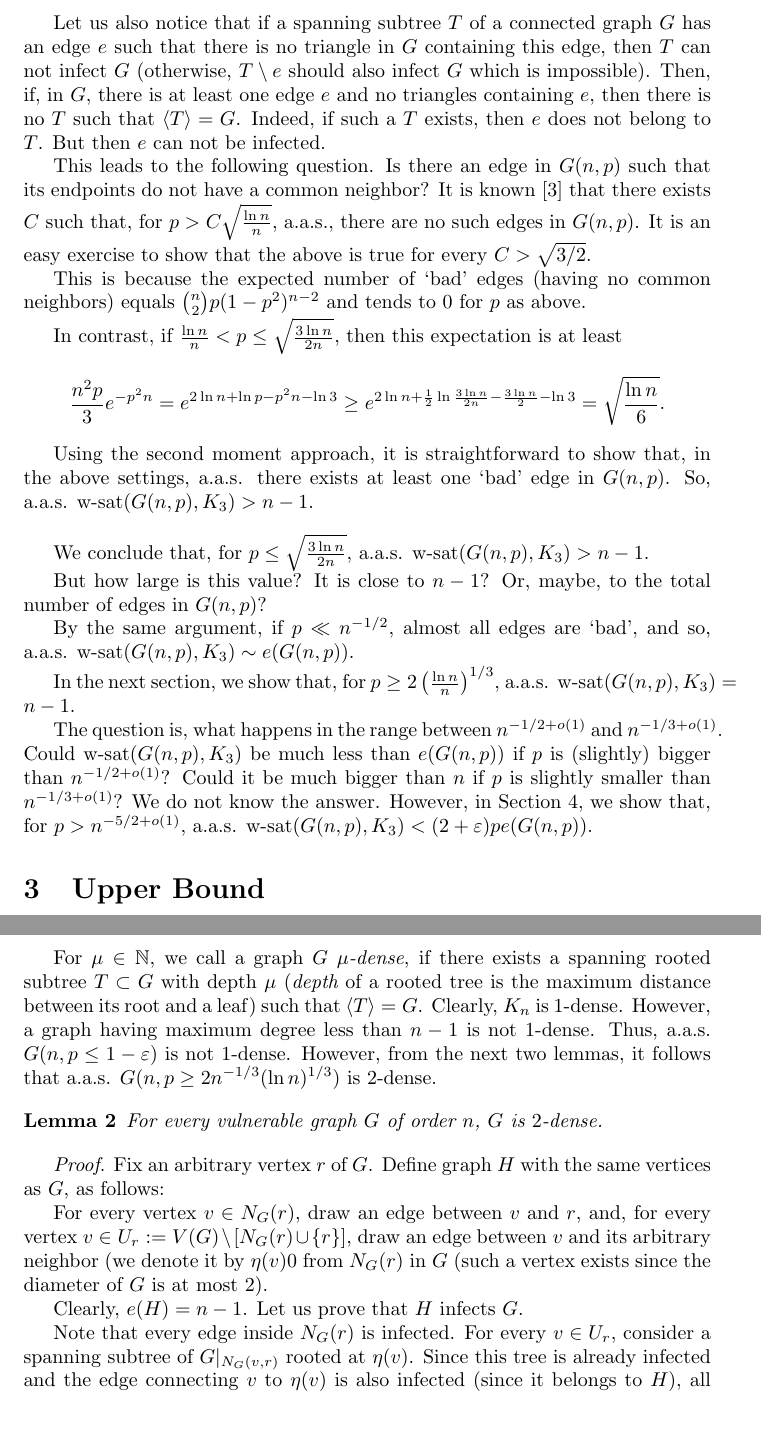
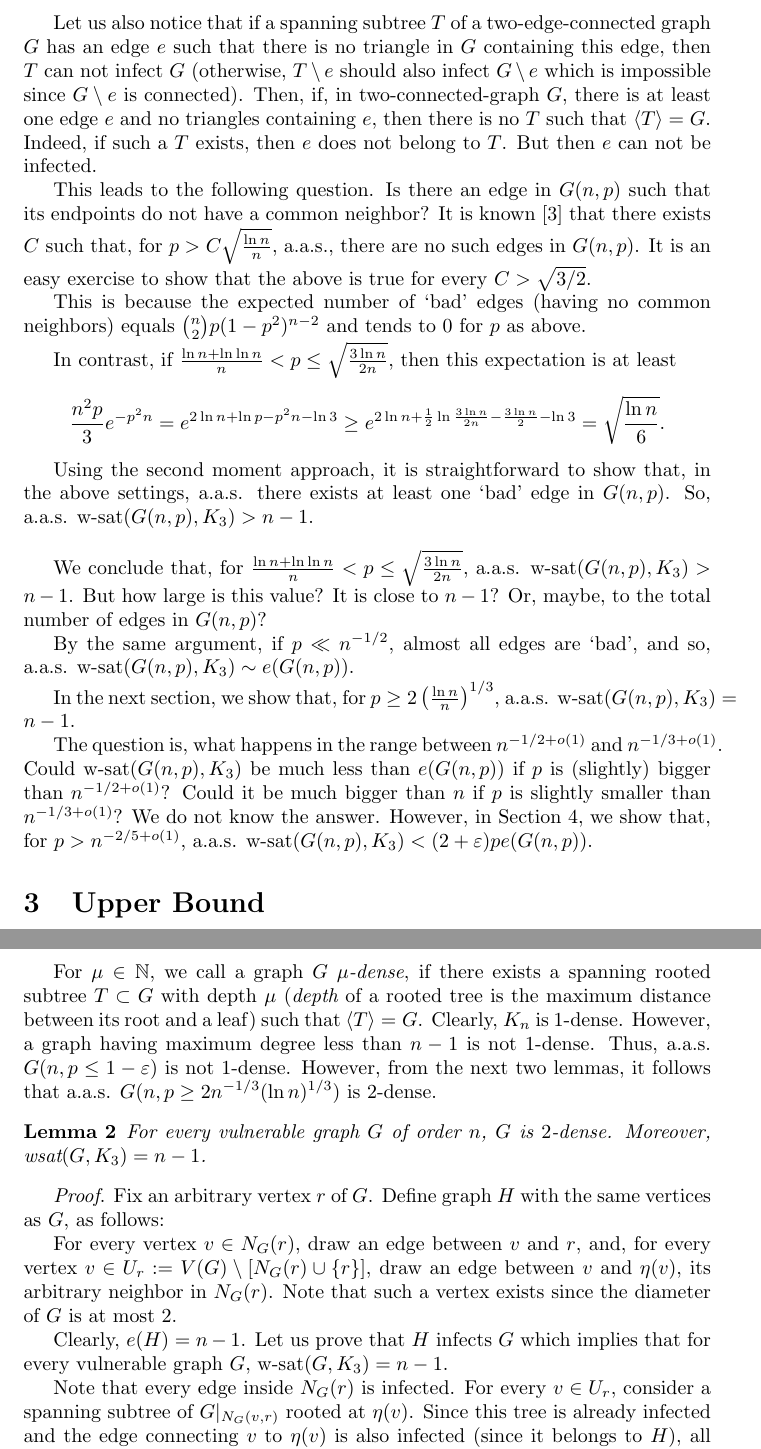
Before and after one commit to bidgoli/Miscellaneous, a LaTeX document (Maxim.tex): two parts of pages 2 and 3 of 10, joined at a grey line, cut so that both start at the same text, the shorter picture padded with empty space. Compiled offline with pdfLaTeX.

Commit message:
Update Maxim.tex

```diff
--- a/Maxim.tex
+++ b/Maxim.tex
@@ -40,13 +40,13 @@ In Section~\ref{upper}, we prove that, for $p \geq 2n^{-1/3} (\ln n)^{1/3}$, a.a
 
 Clearly, if $p\leq\frac{\ln n}{n}$, then a.a.s. w-sat$(G(n,p),K_3)>n-1$, since, with positive asymptotical probability, the random graph is disconnected (see, e.g.,~\cite{Bollobas}, Theorem 7.3).\\
 
-Let us also notice that if a spanning subtree $T$ of a connected graph $G$ has an edge $e$ such that there is no triangle in $G$ containing this edge, then $T$ can not infect $G$ (otherwise, $T\setminus e$ should also infect $G$ which is impossible).  Then, if, in $G$, there is at least one edge $e$ and no triangles containing $e$, then there is no $T$ such that $\langle T\rangle = G$. Indeed, if such a $T$ exists, then $e$ does not belong to $T$. But then $e$ can not be infected.
+Let us also notice that if a spanning subtree $T$ of a two-edge-connected graph $G$ has an edge $e$ such that there is no triangle in $G$ containing this edge, then $T$ can not infect $G$ (otherwise, $T\setminus e$ should also infect $G\setminus e$ which is impossible since $G\setminus e$ is connected).  Then, if, in two-connected-graph $G$, there is at least one edge $e$ and no triangles containing $e$, then there is no $T$ such that $\langle T\rangle = G$. Indeed, if such a $T$ exists, then $e$ does not belong to $T$. But then $e$ can not be infected.
 
 This leads to the following question. Is there an edge in $G(n,p)$ such that its endpoints do not have a common neighbor? It is known~\cite{Spencer_extensions} that there exists $C$ such that, for $p>C\sqrt{\frac{\ln n}{n}}$, a.a.s., there are no such edges in $G(n,p)$. It is an easy exercise to show that the above is true for every $C>\sqrt{3/2}$.
 
 This is because the expected number of `bad' edges (having no common neighbors) equals ${n\choose 2}p(1-p^2)^{n-2}$ and tends to $0$ for $p$ as above.
 
-In contrast, if $\frac{\ln n}{n}<p\leq\sqrt{\frac{3\ln n}{2n}}$, then this expectation is at least
+In contrast, if $\frac{\ln n+\ln\ln n}{n}<p\leq\sqrt{\frac{3\ln n}{2n}}$, then this expectation is at least
 $$
 \frac{n^2p}{3}e^{-p^2n}=e^{2\ln n+\ln p-p^2n-\ln 3}\geq e^{2\ln n+\frac{1}{2}\ln\frac{3\ln n}{2n}-\frac{3\ln n}{2}-\ln 3}=
 \sqrt{\frac{\ln n}{6}}.
@@ -54,15 +54,14 @@ $$
 
 Using the second moment approach, it is straightforward to show that, in the above settings, a.a.s. there exists at least one `bad' edge in $G(n,p)$. So, a.a.s. w-sat$(G(n,p),K_3)>n-1$.\\
 
-We conclude that, for $p\leq\sqrt{\frac{3\ln n}{2n}}$, a.a.s. w-sat$(G(n,p),K_3)>n-1$.
-
+We conclude that, for $\frac{\ln n+\ln\ln n}{n}<p\leq\sqrt{\frac{3\ln n}{2n}}$, a.a.s. w-sat$(G(n,p),K_3)>n-1$.
 But how large is this value? It is close to $n-1$? Or, maybe, to the total number of edges in $G(n,p)$?
 
 By the same argument, if $p\ll n^{-1/2}$, almost all edges are `bad', and so, a.a.s. w-sat$(G(n,p),K_3)\sim e(G(n,p))$.
 
 In the next section, we show that, for $p\geq 2\left(\frac{\ln n}{n}\right)^{1/3}$, a.a.s. w-sat$(G(n,p),K_3)=n-1$.
 
-The question is, what happens in the range between $n^{-1/2+o(1)}$ and $n^{-1/3+o(1)}$. Could w-sat$(G(n,p),K_3)$ be much less than $e(G(n,p))$ if $p$ is (slightly) bigger than $n^{-1/2+o(1)}$? Could it be much bigger than $n$ if $p$ is slightly smaller than $n^{-1/3+o(1)}$? We do not know the answer. However, in Section~\ref{between}, we show that, for $p>n^{-5/2+o(1)}$, a.a.s. w-sat$(G(n,p),K_3)<(2+\varepsilon)p e(G(n,p))$.
+The question is, what happens in the range between $n^{-1/2+o(1)}$ and $n^{-1/3+o(1)}$. Could w-sat$(G(n,p),K_3)$ be much less than $e(G(n,p))$ if $p$ is (slightly) bigger than $n^{-1/2+o(1)}$? Could it be much bigger than $n$ if $p$ is slightly smaller than $n^{-1/3+o(1)}$? We do not know the answer. However, in Section~\ref{between}, we show that, for $p>n^{-2/5+o(1)}$, a.a.s. w-sat$(G(n,p),K_3)<(2+\varepsilon)p e(G(n,p))$.
 
 %Moreover, if $$
 
@@ -86,15 +85,15 @@ Clearly, $K_n$ is $1$-dense. However, a graph having maximum degree less than $n
 Thus, a.a.s. $G(n,p\leq 1-\varepsilon)$ is not $1$-dense. However, from the next two lemmas, it follows that a.a.s. $G(n,p\geq 2n^{-1/3} (\ln n)^{1/3})$ is $2$-dense.
 
 \begin{lemma}
-	For every vulnerable graph $G$ of order $n$, $G$ is $2$-dense.
+	For every vulnerable graph $G$ of order $n$, $G$ is $2$-dense. Moreover, wsat$(G,K_3)=n-1$.
 \label{lem_upper}
 \end{lemma}
 
 {\it Proof}. Fix an arbitrary vertex $r$ of $G$. Define graph $H$ with the same vertices as $G$, as follows:
 
-For every vertex $v\in N_G(r)$, draw an edge between $v$ and $r$, and, for every vertex $v\in U_r:=V(G)\setminus [N_G(r)\cup\{r\}]$, draw an edge between $v$ and its arbitrary neighbor (we denote it by $\eta(v)$0 from $N_G(r)$ in $G$ (such a vertex exists since the diameter of $G$ is at most 2).
+For every vertex $v\in N_G(r)$, draw an edge between $v$ and $r$, and, for every vertex $v\in U_r:=V(G)\setminus [N_G(r)\cup\{r\}]$, draw an edge between $v$ and $\eta(v)$, its arbitrary neighbor in $N_G(r)$. Note that such a vertex exists since the diameter of $G$ is at most 2.
 
-Clearly, $e(H)=n-1$. Let us prove that $H$ infects $G$.
+Clearly, $e(H)=n-1$. Let us prove that $H$ infects $G$ which implies that for every vulnerable graph $G$, w-sat$(G,K_3)=n-1$.
 
 Note that every edge inside $N_G(r)$ is infected. For every $v \in U_r$, consider a spanning subtree of $G|_{N_G(v,r)}$ rooted at $\eta(v)$. Since this tree is already infected and the edge connecting $v$ to $\eta(v)$ is also infected (since it belongs to $H$), all edges between $v$ and $N_G(r)$ are infected as well. Continuing the same argument, we may infect all the edges between $N_G(r)$ and $U_r$.
 
```
Also changed, not shown: Maxim.tex (2 more changed lines).
